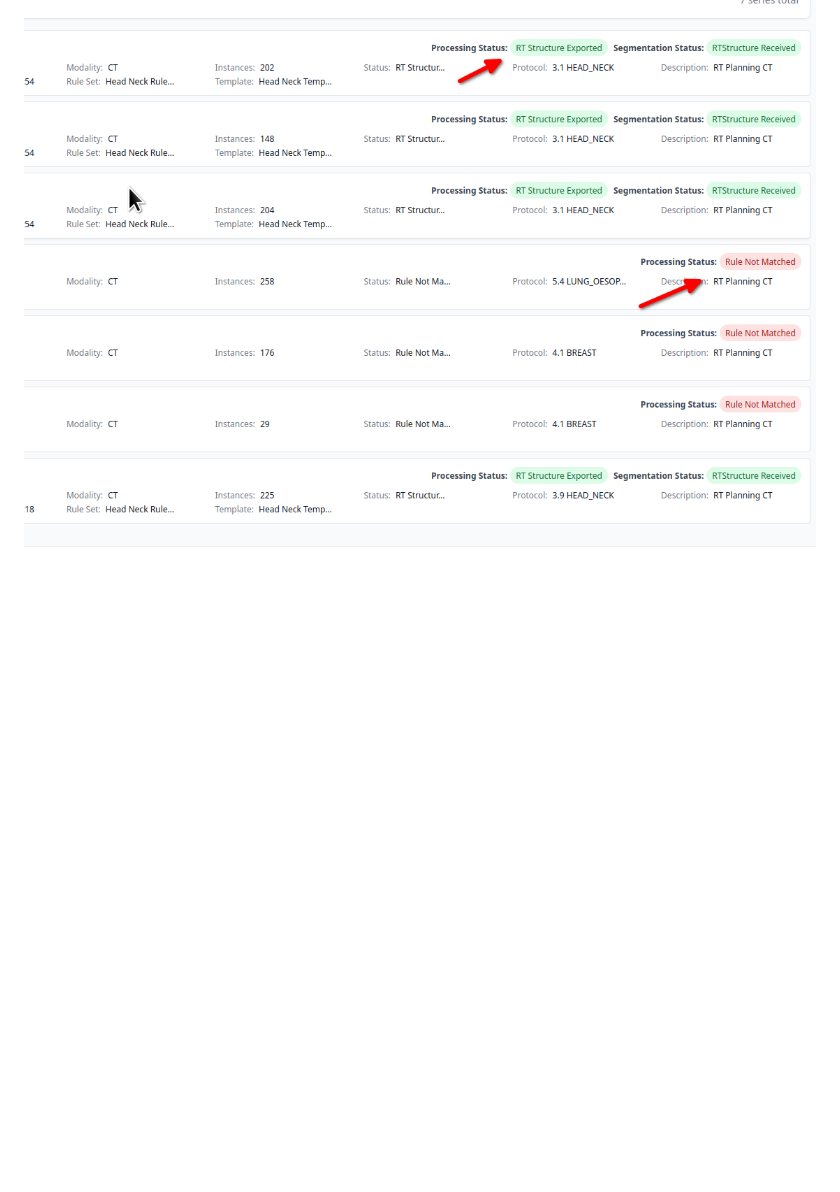
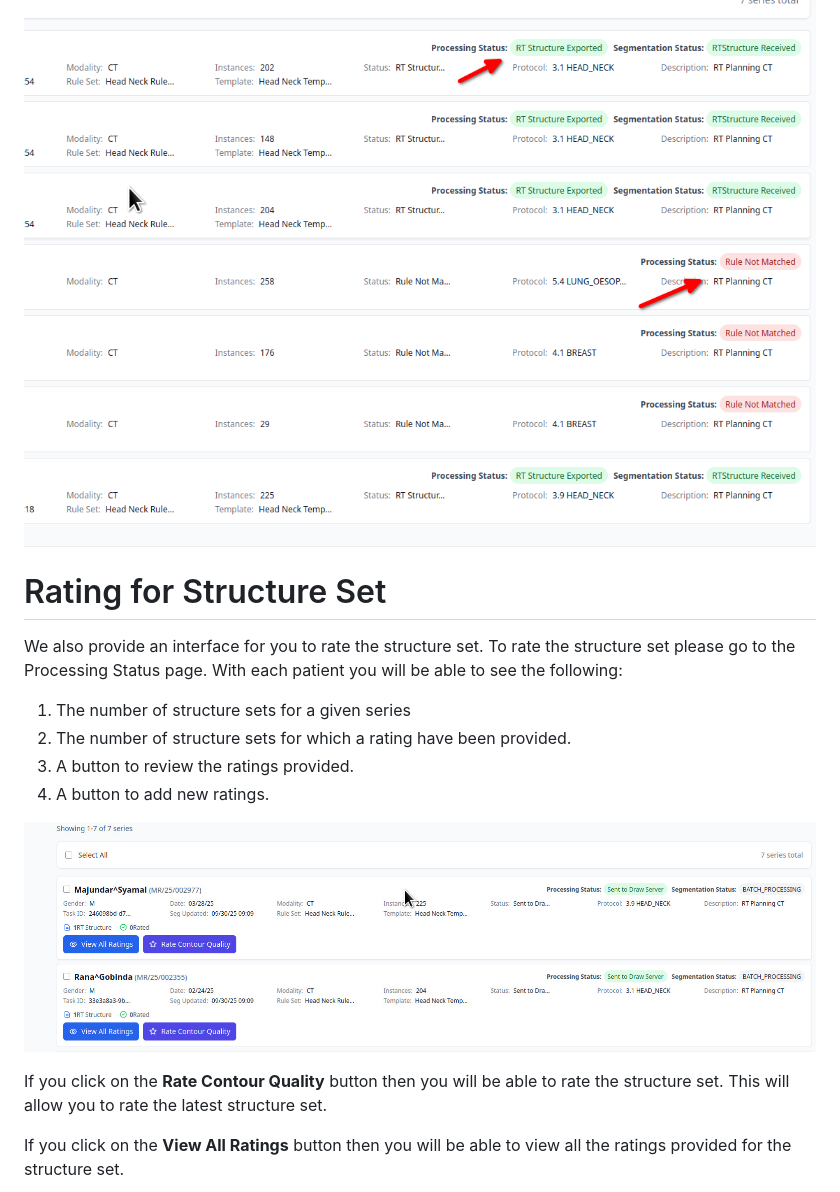
Before and after one commit to CHAVI-India/draw-client-2.0, a Markdown page: README.md, the part around the change printed below. GitHub-like rendering; pictures changed too: screenshots/rating.jpeg (added); blank space fills up the shorter version.

```diff
--- a/README.md
+++ b/README.md
@@ -505,3 +500,18 @@ Search or filter the case you wish to send for segmentation and select the case
 The Segmentation status is displayed in the Processing Status page. This will be updated with information retrieved from the server. When the processing is completed, you will seee a **RT Structure Exported** as the Processing status which indicates that the segmentation is completed.
 
 ![Processing Status](screenshots/processing_status.png)
+
+# Rating for Structure Set
+
+We also provide an interface for you to rate the structure set. To rate the structure set please go to the Processing Status page. With each patient you will be able to see the following:
+1. The number of structure sets for a given series
+2. The number of structure sets for which a rating have been provided.
+3. A button to review the ratings provided.
+4. A button to add new ratings.
+
+![Rating](screenshots/rating.jpeg)
+
+If you click on the **Rate Contour Quality** button then you will be able to rate the structure set. This will allow you to rate the latest structure set.
+
+If you click on the **View All Ratings** button then you will be able to view all the ratings provided for the structure set.
+
```
Also changed, not shown: other parts of README.md (+10 -6 lines), screenshots/rating_form.jpeg (added), screenshots/view_ratings.jpeg (added).
